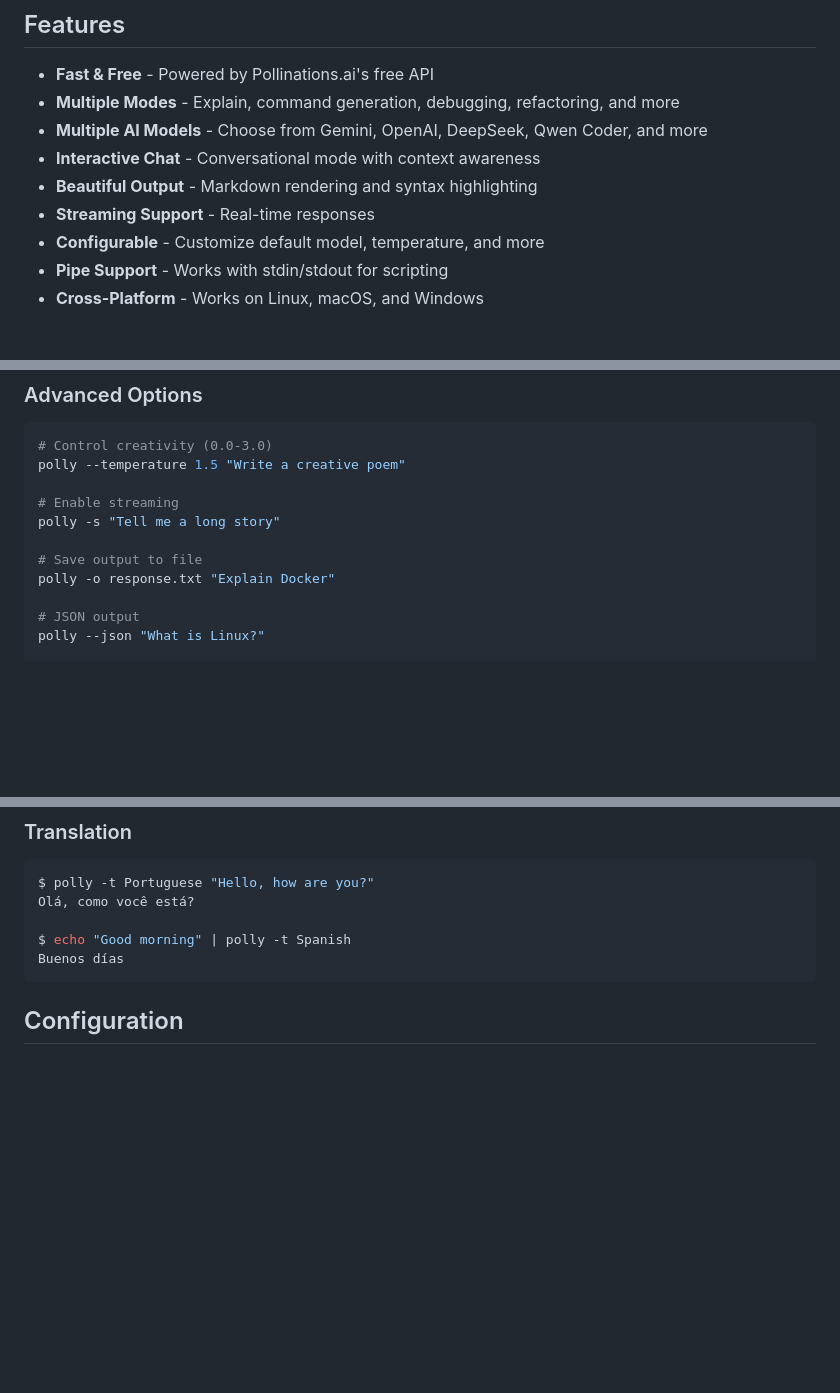
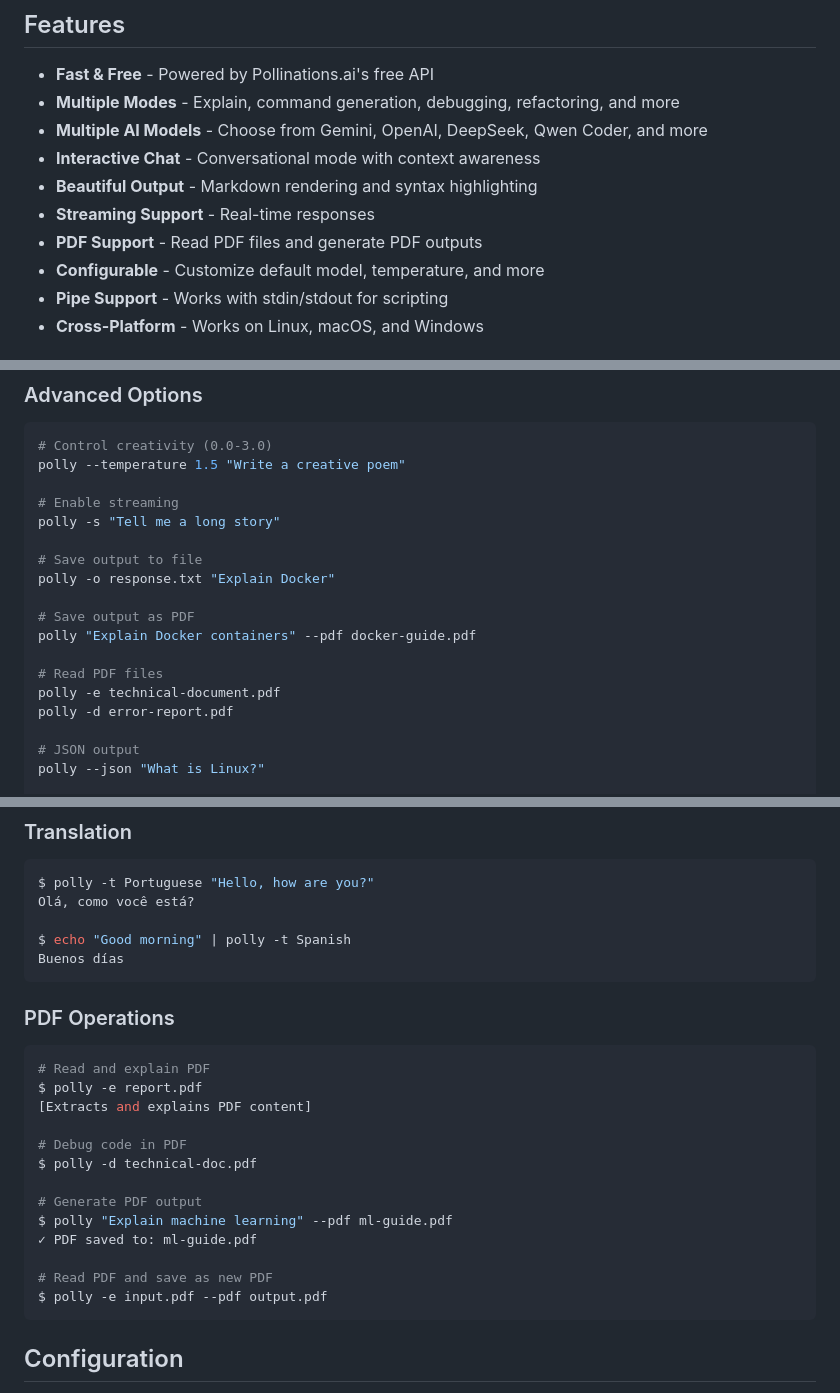
Before and after one commit to rafabez/polly, a Markdown page: README.md, 3 parts joined by grey strips. Rendered like a GitHub page; blank space fills up the shorter version.

````diff
--- a/README.md
+++ b/README.md
@@ -14,6 +14,7 @@
 - **Interactive Chat** - Conversational mode with context awareness
 - **Beautiful Output** - Markdown rendering and syntax highlighting
 - **Streaming Support** - Real-time responses
+- **PDF Support** - Read PDF files and generate PDF outputs
 - **Configurable** - Customize default model, temperature, and more
 - **Pipe Support** - Works with stdin/stdout for scripting
 - **Cross-Platform** - Works on Linux, macOS, and Windows
@@ -157,6 +158,13 @@ polly -s "Tell me a long story"
 # Save output to file
 polly -o response.txt "Explain Docker"
 
+# Save output as PDF
+polly "Explain Docker containers" --pdf docker-guide.pdf
+
+# Read PDF files
+polly -e technical-document.pdf
+polly -d error-report.pdf
+
 # JSON output
 polly --json "What is Linux?"
 
@@ -231,6 +239,24 @@ Olá, como você está?
 
 $ echo "Good morning" | polly -t Spanish
 Buenos días
+```
+
+### PDF Operations
+
+```bash
+# Read and explain PDF
+$ polly -e report.pdf
+[Extracts and explains PDF content]
+
+# Debug code in PDF
+$ polly -d technical-doc.pdf
+
+# Generate PDF output
+$ polly "Explain machine learning" --pdf ml-guide.pdf
+✓ PDF saved to: ml-guide.pdf
+
+# Read PDF and save as new PDF
+$ polly -e input.pdf --pdf output.pdf
 ```
 
 ## Configuration
````
Also changed, not shown: README.pt-BR.md (+26 -0 lines).
